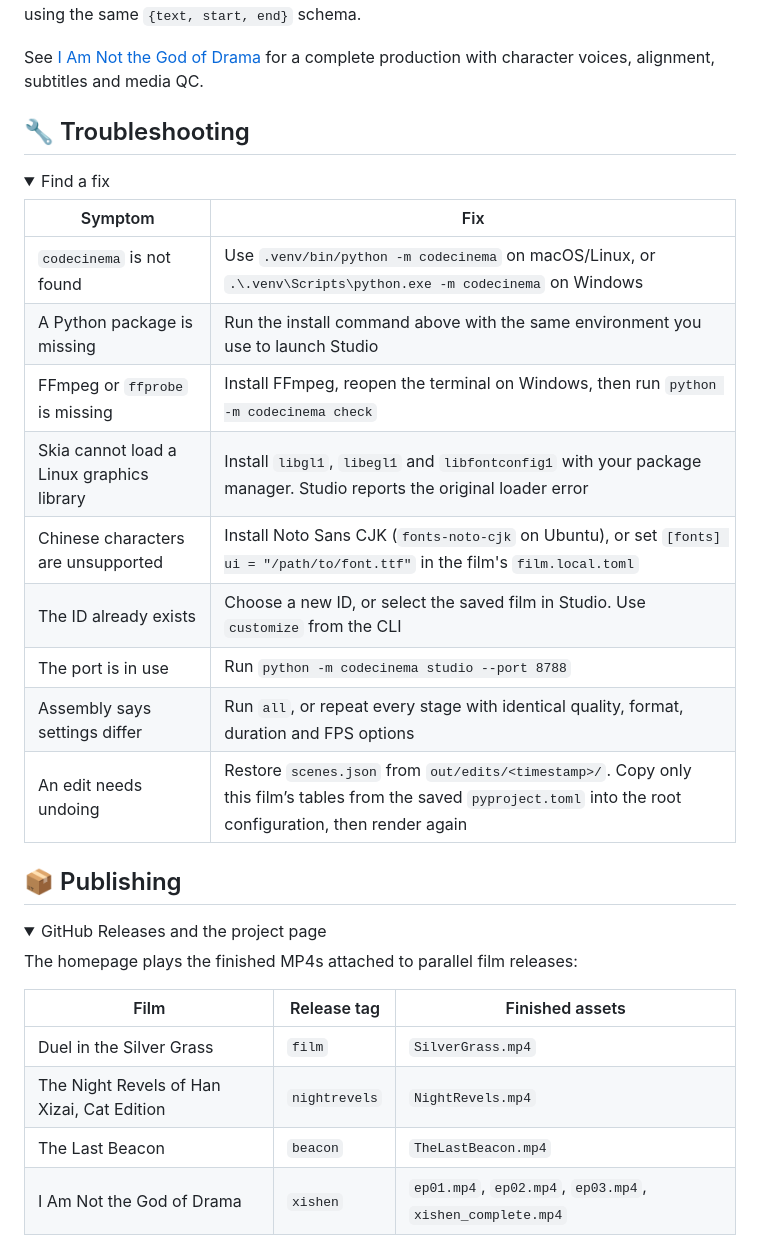
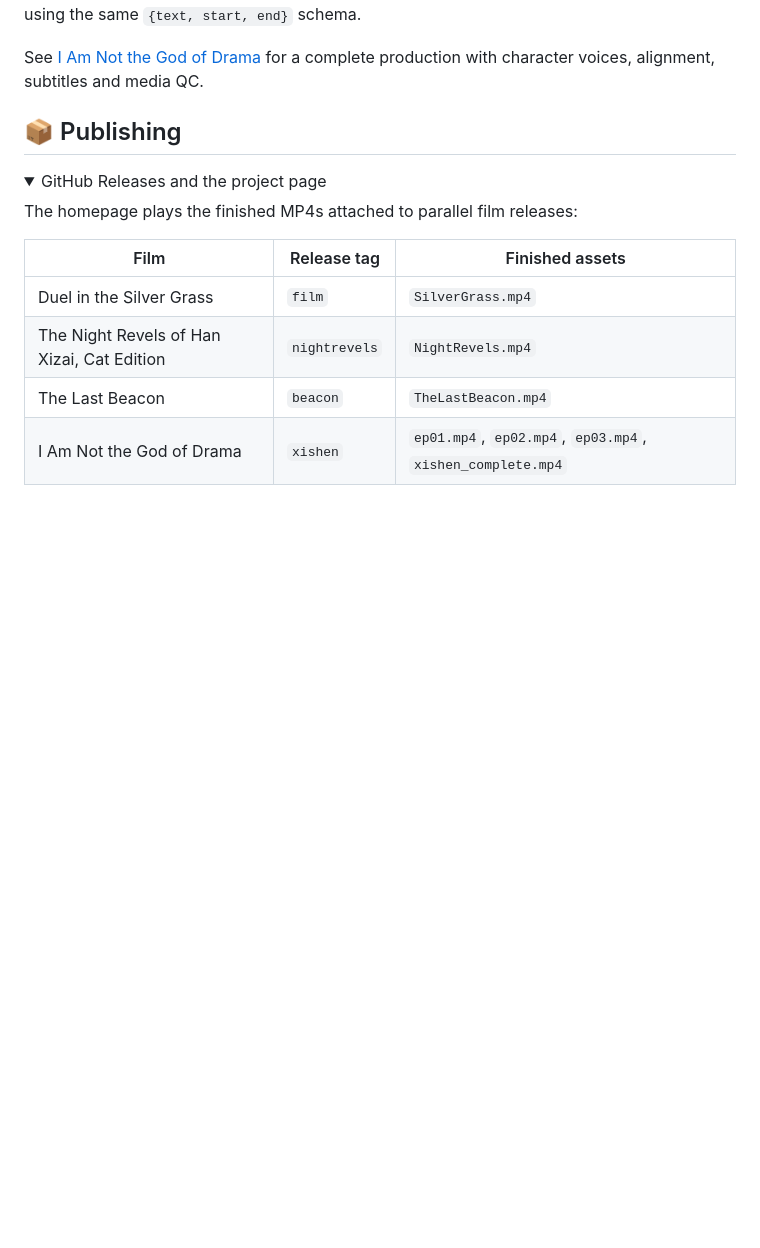
Before and after one commit to ZJUCQR/CodeCinema, a Markdown page: README.md, the part around the change. Drawn GitHub-style; folded sections open; blank space fills up the shorter version.

Commit message:
Remove troubleshooting sections from both READMEs

```diff
--- a/README.md
+++ b/README.md
@@ -433,28 +433,6 @@ See [I Am Not the God of Drama](films/xishen/README.md) for a complete productio
 </details>
 
 
-<a id="troubleshooting"></a>
-
-## 🔧 Troubleshooting
-
-<details>
-<summary>Find a fix</summary>
-
-| Symptom | Fix |
-| --- | --- |
-| `codecinema` is not found | Use `.venv/bin/python -m codecinema` on macOS/Linux, or `.\.venv\Scripts\python.exe -m codecinema` on Windows |
-| A Python package is missing | Run the install command above with the same environment you use to launch Studio |
-| FFmpeg or `ffprobe` is missing | Install FFmpeg, reopen the terminal on Windows, then run `python -m codecinema check` |
-| Skia cannot load a Linux graphics library | Install `libgl1`, `libegl1` and `libfontconfig1` with your package manager. Studio reports the original loader error |
-| Chinese characters are unsupported | Install Noto Sans CJK (`fonts-noto-cjk` on Ubuntu), or set `[fonts] ui = "/path/to/font.ttf"` in the film's `film.local.toml` |
-| The ID already exists | Choose a new ID, or select the saved film in Studio. Use `customize` from the CLI |
-| The port is in use | Run `python -m codecinema studio --port 8788` |
-| Assembly says settings differ | Run `all`, or repeat every stage with identical quality, format, duration and FPS options |
-| An edit needs undoing | Restore `scenes.json` from `out/edits/<timestamp>/`. Copy only this film’s tables from the saved `pyproject.toml` into the root configuration, then render again |
-
-</details>
-
-
 <a id="publishing"></a>
 
 ## 📦 Publishing
```
Also changed, not shown: README.zh-CN.md (+0 -22 lines).
